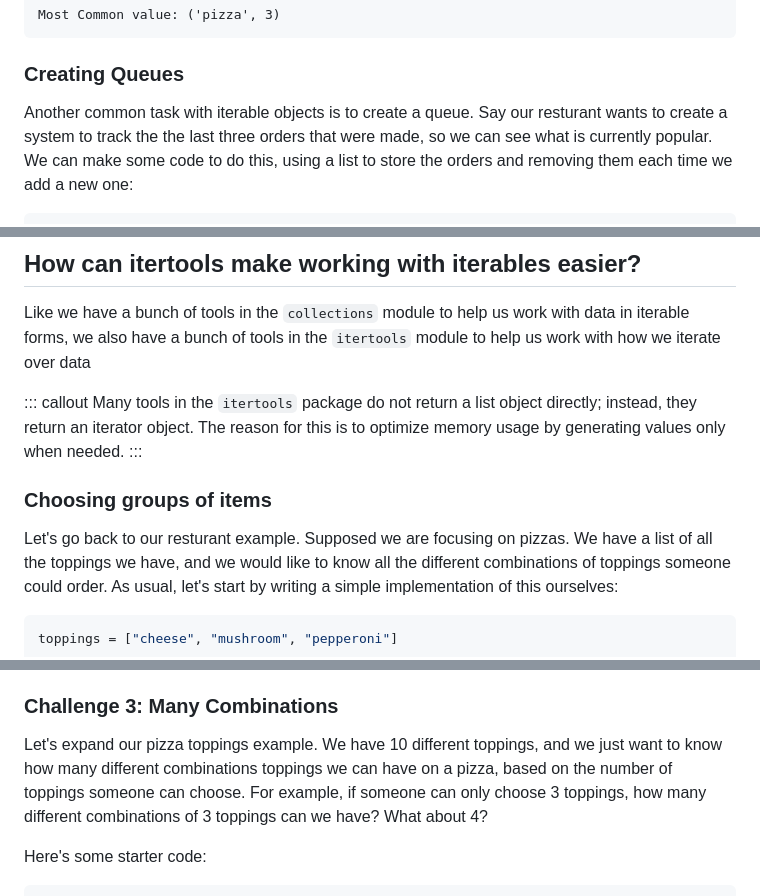
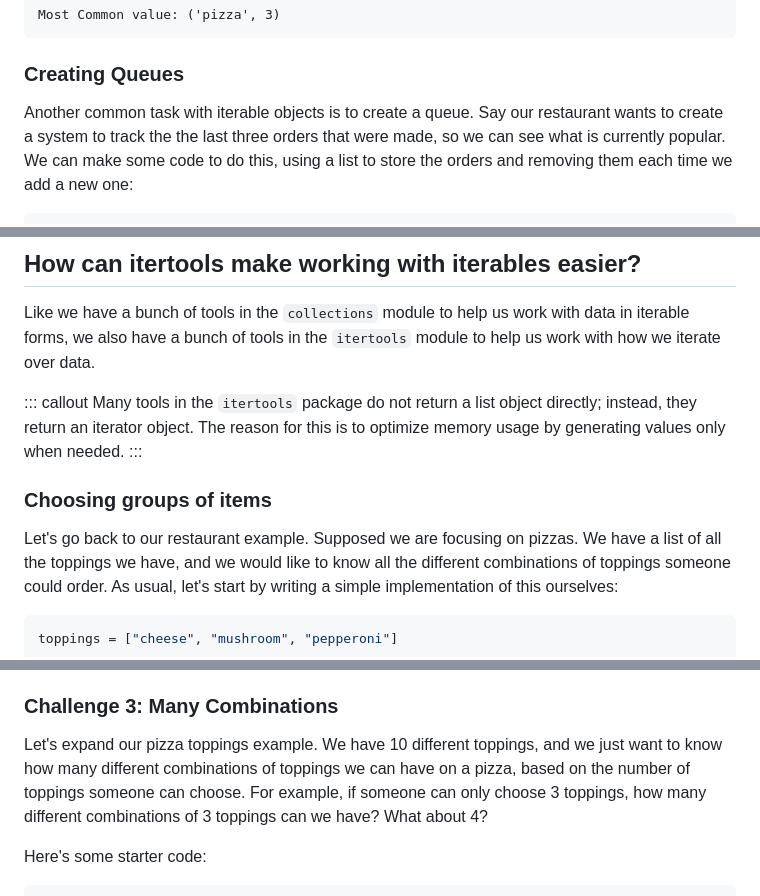
Before and after one commit to dkz2r/python-intermediate-tool, a Markdown page: episodes/03-built-in-modules-iterating.md, 3 parts joined by grey strips. GitHub-like rendering.

```diff
--- a/episodes/03-built-in-modules-iterating.md
+++ b/episodes/03-built-in-modules-iterating.md
@@ -118,7 +118,7 @@ Most Common value: ('pizza', 3)
 
 ### Creating Queues
 
-Another common task with iterable objects is to create a queue. Say our resturant wants to create a
+Another common task with iterable objects is to create a queue. Say our restaurant wants to create a
 system to track the the last three orders that were made, so we can see what is currently popular.
 We can make some code to do this, using a list to store the orders and removing them each time we
 add a new one:
@@ -172,7 +172,7 @@ deque(['noodles', 'pizza', 'sushi'], maxlen=3)
 
 Like we have a bunch of tools in the `collections` module to help us work with data in iterable
 forms, we also have a bunch of tools in the `itertools` module to help us work with how we iterate
-over data
+over data.
 
 ::: callout
 Many tools in the `itertools` package do not return a list object directly; instead, they return an
@@ -182,7 +182,7 @@ needed.
 
 ### Choosing groups of items
 
-Let's go back to our resturant example. Supposed we are focusing on pizzas. We have a list of all
+Let's go back to our restaurant example. Supposed we are focusing on pizzas. We have a list of all
 the toppings we have, and we would like to know all the different combinations of toppings someone
 could order. As usual, let's start by writing a simple implementation of this ourselves:
 
@@ -466,7 +466,7 @@ for make, number in my_counter.most_common(3):
 ### Challenge 3: Many Combinations
 
 Let's expand our pizza toppings example. We have 10 different toppings, and we just want to know
-how many different combinations toppings we can have on a pizza, based on the number of toppings
+how many different combinations of toppings we can have on a pizza, based on the number of toppings
 someone can choose. For example, if someone can only choose 3 toppings, how many different
 combinations of 3 toppings can we have? What about 4?
 
```
Also changed, not shown: other parts of episodes/03-built-in-modules-iterating.md (+1 -1 lines).
